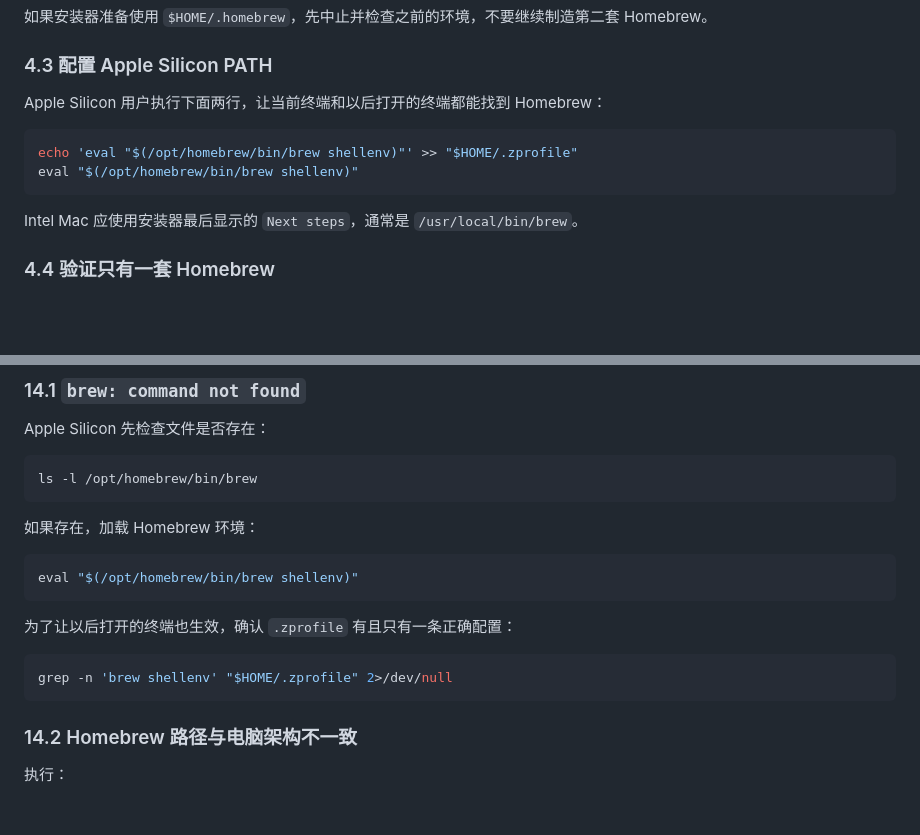
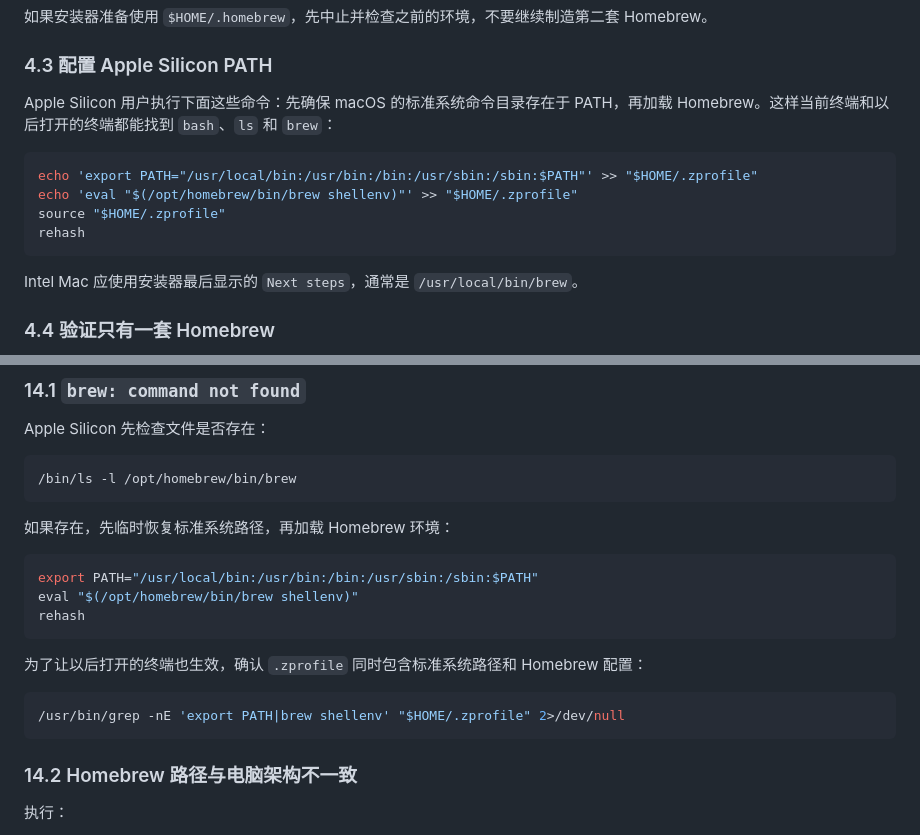
Before and after one commit to feiye-sunjingru/obsidian-web-clipper-cn-transcript, a Markdown page: docs/macos-clean-install-course-guide.md, 2 parts joined by grey strips. Rendered like a GitHub page; blank space fills up the shorter version.

Commit message:
Harden Homebrew PATH setup

````diff
--- a/docs/macos-clean-install-course-guide.md
+++ b/docs/macos-clean-install-course-guide.md
@@ -239,11 +239,13 @@ Apple Silicon 正确目标应是：
 
 ### 4.3 配置 Apple Silicon PATH
 
-Apple Silicon 用户执行下面两行，让当前终端和以后打开的终端都能找到 Homebrew：
+Apple Silicon 用户执行下面这些命令：先确保 macOS 的标准系统命令目录存在于 PATH，再加载 Homebrew。这样当前终端和以后打开的终端都能找到 `bash`、`ls` 和 `brew`：
 
 ```bash
+echo 'export PATH="/usr/local/bin:/usr/bin:/bin:/usr/sbin:/sbin:$PATH"' >> "$HOME/.zprofile"
 echo 'eval "$(/opt/homebrew/bin/brew shellenv)"' >> "$HOME/.zprofile"
-eval "$(/opt/homebrew/bin/brew shellenv)"
+source "$HOME/.zprofile"
+rehash
 ```
 
 Intel Mac 应使用安装器最后显示的 `Next steps`，通常是 `/usr/local/bin/brew`。
@@ -787,19 +789,21 @@ bash install.sh --yes
 Apple Silicon 先检查文件是否存在：
 
 ```bash
-ls -l /opt/homebrew/bin/brew
+/bin/ls -l /opt/homebrew/bin/brew
 ```
 
-如果存在，加载 Homebrew 环境：
+如果存在，先临时恢复标准系统路径，再加载 Homebrew 环境：
 
 ```bash
+export PATH="/usr/local/bin:/usr/bin:/bin:/usr/sbin:/sbin:$PATH"
 eval "$(/opt/homebrew/bin/brew shellenv)"
+rehash
 ```
 
-为了让以后打开的终端也生效，确认 `.zprofile` 有且只有一条正确配置：
+为了让以后打开的终端也生效，确认 `.zprofile` 同时包含标准系统路径和 Homebrew 配置：
 
 ```bash
-grep -n 'brew shellenv' "$HOME/.zprofile" 2>/dev/null
+/usr/bin/grep -nE 'export PATH|brew shellenv' "$HOME/.zprofile" 2>/dev/null
 ```
 
 ### 14.2 Homebrew 路径与电脑架构不一致
````
